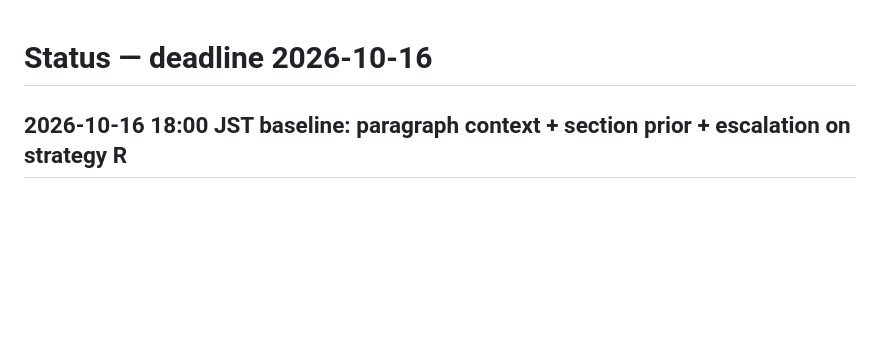
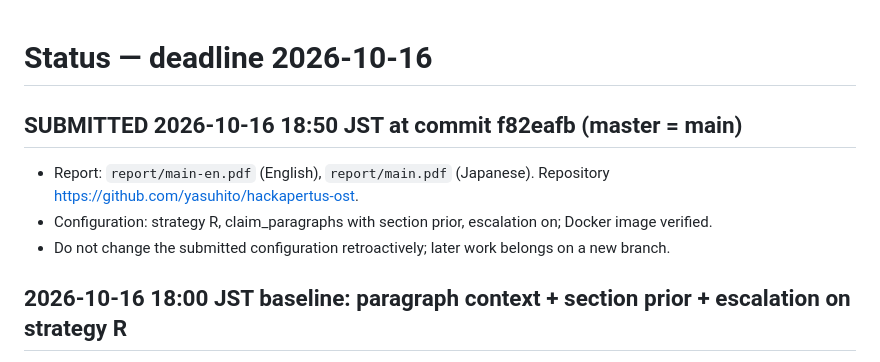
Before and after one commit to yasuhito/hackapertus-ost, a Markdown page: STATUS.md, the part around the change. GitHub-like rendering; blank space fills up the shorter version.

Commit message:
Mark submission at f82eafb

```diff
--- a/STATUS.md
+++ b/STATUS.md
@@ -1,4 +1,9 @@
 # Status — deadline 2026-10-16
+
+## SUBMITTED 2026-10-16 18:50 JST at commit f82eafb (master = main)
+- Report: `report/main-en.pdf` (English), `report/main.pdf` (Japanese). Repository https://github.com/yasuhito/hackapertus-ost.
+- Configuration: strategy R, claim_paragraphs with section prior, escalation on; Docker image verified.
+- Do not change the submitted configuration retroactively; later work belongs on a new branch.
 
 ## 2026-10-16 18:00 JST baseline: paragraph context + section prior + escalation on strategy R
 - Section prior (commit f3e7661): the claim's attributive opening (summary / committee / council /
```
